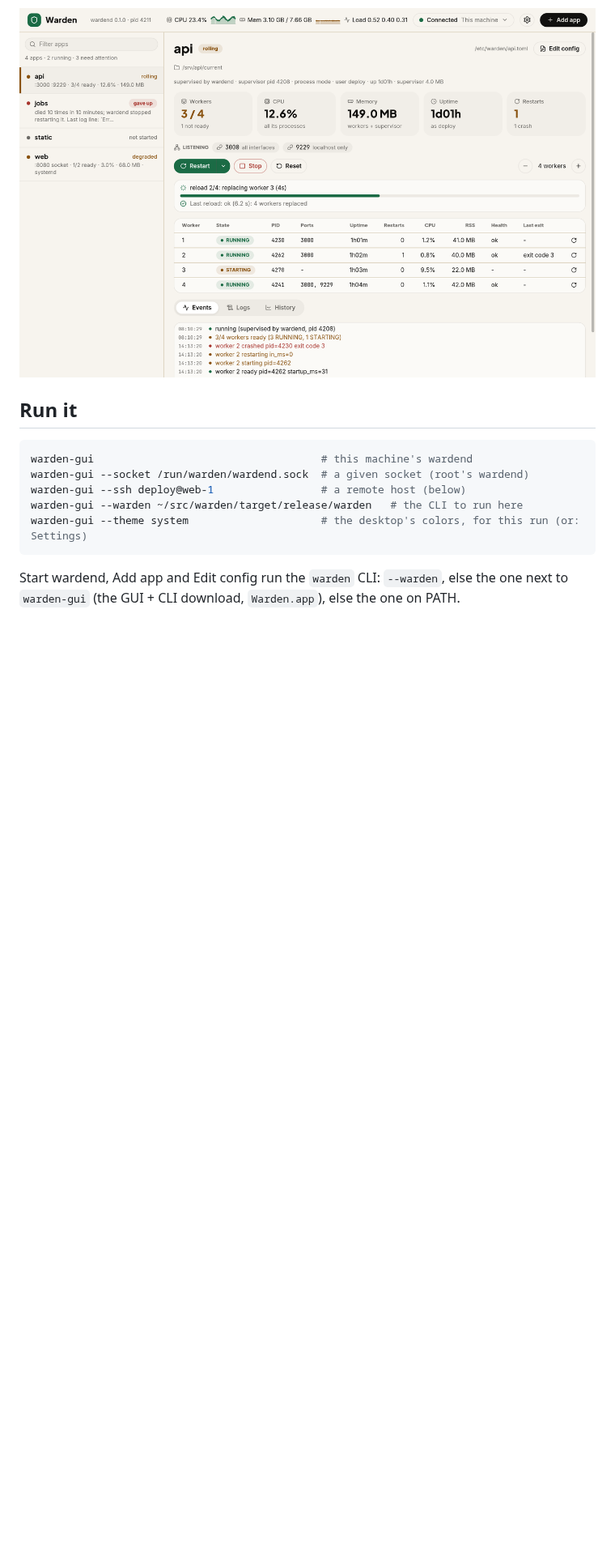
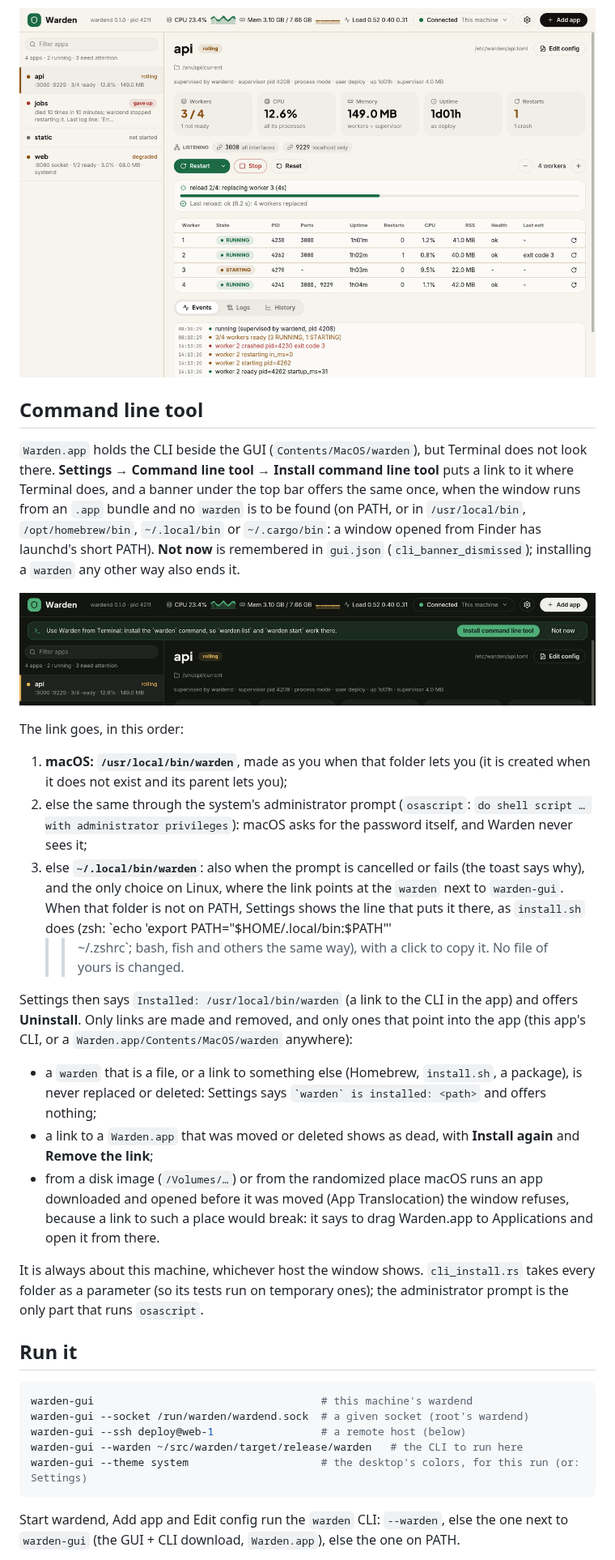
Before and after one commit to oceanwap/warden, a Markdown page: gui/README.md, the part around one of its changes. Shown at 81% size. Rendered like a GitHub page; pictures changed too: docs/gui-cli-banner.png (added); blank space fills up the shorter version.

```diff
--- a/gui/README.md
+++ b/gui/README.md
@@ -132,6 +159,50 @@ In every look:
   usable height the page scrolls instead of squeezing them.
 
 ![Warden's colors, light](../docs/gui-main-screen-light.png)
+
+## Command line tool
+
+`Warden.app` holds the CLI beside the GUI (`Contents/MacOS/warden`), but Terminal does
+not look there. **Settings → Command line tool → Install command line tool** puts a
+link to it where Terminal does, and a banner under the top bar offers the same once,
+when the window runs from an `.app` bundle and no `warden` is to be found (on PATH, or
+in `/usr/local/bin`, `/opt/homebrew/bin`, `~/.local/bin` or `~/.cargo/bin`: a window
+opened from Finder has launchd's short PATH). **Not now** is remembered in `gui.json`
+(`cli_banner_dismissed`); installing a `warden` any other way also ends it.
+
+![The first-run banner that offers the command line tool, rendered headless by the tests](../docs/gui-cli-banner.png)
+
+The link goes, in this order:
+
+1. **macOS: `/usr/local/bin/warden`**, made as you when that folder lets you (it is
+   created when it does not exist and its parent lets you);
+2. else the same through the system's administrator prompt (`osascript`:
+   `do shell script … with administrator privileges`): macOS asks for the password
+   itself, and Warden never sees it;
+3. else **`~/.local/bin/warden`**: also when the prompt is cancelled or fails (the
+   toast says why), and the only choice on Linux, where the link points at the `warden`
+   next to `warden-gui`. When that folder is not on PATH, Settings shows the line that
+   puts it there, as `install.sh` does (zsh: `echo 'export PATH="$HOME/.local/bin:$PATH"'
+   >> ~/.zshrc`; bash, fish and others the same way), with a click to copy it. No file
+   of yours is changed.
+
+Settings then says `Installed: /usr/local/bin/warden` (a link to the CLI in the app) and
+offers **Uninstall**. Only links are made and removed, and only ones that point into the
+app (this app's CLI, or a `Warden.app/Contents/MacOS/warden` anywhere):
+
+- a `warden` that is a file, or a link to something else (Homebrew, `install.sh`, a
+  package), is never replaced or deleted: Settings says `` `warden` is installed:
+  <path> `` and offers nothing;
+- a link to a `Warden.app` that was moved or deleted shows as dead, with **Install
+  again** and **Remove the link**;
+- from a disk image (`/Volumes/…`) or from the randomized place macOS runs an app
+  downloaded and opened before it was moved (App Translocation) the window refuses,
+  because a link to such a place would break: it says to drag Warden.app to
+  Applications and open it from there.
+
+It is always about this machine, whichever host the window shows. `cli_install.rs`
+takes every folder as a parameter (so its tests run on temporary ones); the
+administrator prompt is the only part that runs `osascript`.
 
 ## Run it
 
```
Also changed, not shown: other parts of gui/README.md (+47 -6 lines), docs/gui-add-app.png, docs/gui-connection-menu.png, docs/gui-history.png, docs/gui-restart-menu.png, docs/gui-settings.png, 11 other files.
